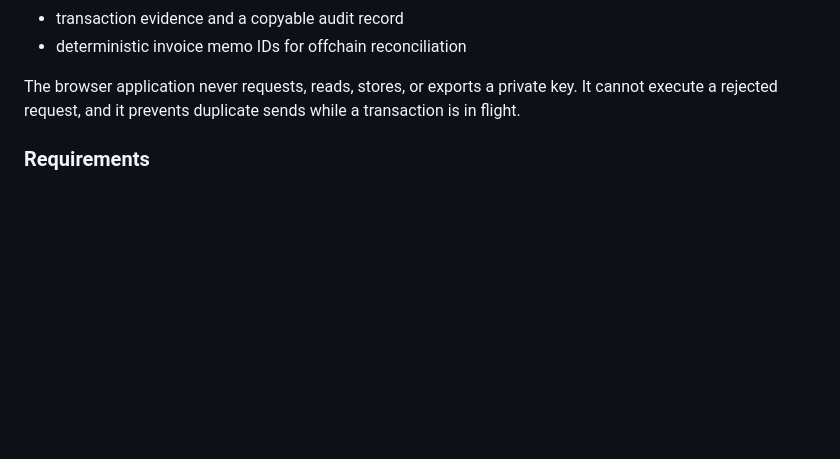
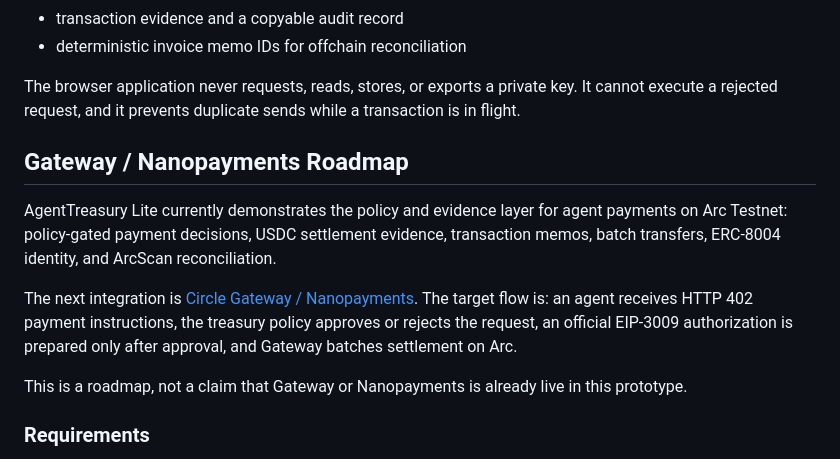
Before and after one commit to kenvin-maker/arc-testnet-memo, a Markdown page: README.md, the part around the change. Rendered like a GitHub page; blank space fills up the shorter version.

Commit message:
Link Gateway and Nanopayments roadmap

```diff
--- a/README.md
+++ b/README.md
@@ -27,6 +27,13 @@ payment request -> policy decision -> human authorization -> App Kit Send -> Arc
 The browser application never requests, reads, stores, or exports a private key.
 It cannot execute a rejected request, and it prevents duplicate sends while a
 transaction is in flight.
+## Gateway / Nanopayments Roadmap
+
+AgentTreasury Lite currently demonstrates the policy and evidence layer for agent payments on Arc Testnet: policy-gated payment decisions, USDC settlement evidence, transaction memos, batch transfers, ERC-8004 identity, and ArcScan reconciliation.
+
+The next integration is [Circle Gateway / Nanopayments](docs/gateway-nanopayments-plan.md). The target flow is: an agent receives HTTP 402 payment instructions, the treasury policy approves or rejects the request, an official EIP-3009 authorization is prepared only after approval, and Gateway batches settlement on Arc.
+
+This is a roadmap, not a claim that Gateway or Nanopayments is already live in this prototype.
 
 ### Requirements
 
```
